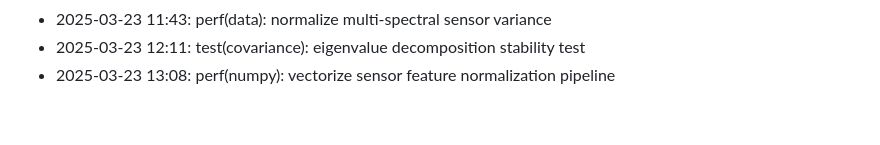
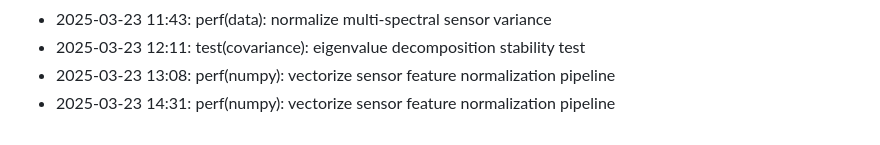
Before and after one commit to lak-is-law/agricultural-sensor-factor-analysis, a Markdown page: docs/changelog.md, the part around the change. Drawn GitHub-style.

Commit message:
perf(numpy): vectorize sensor feature normalization pipeline

```diff
--- a/docs/changelog.md
+++ b/docs/changelog.md
@@ -55,3 +55,4 @@
 - 2025-03-23 11:43: perf(data): normalize multi-spectral sensor variance
 - 2025-03-23 12:11: test(covariance): eigenvalue decomposition stability test
 - 2025-03-23 13:08: perf(numpy): vectorize sensor feature normalization pipeline
+- 2025-03-23 14:31: perf(numpy): vectorize sensor feature normalization pipeline
```
